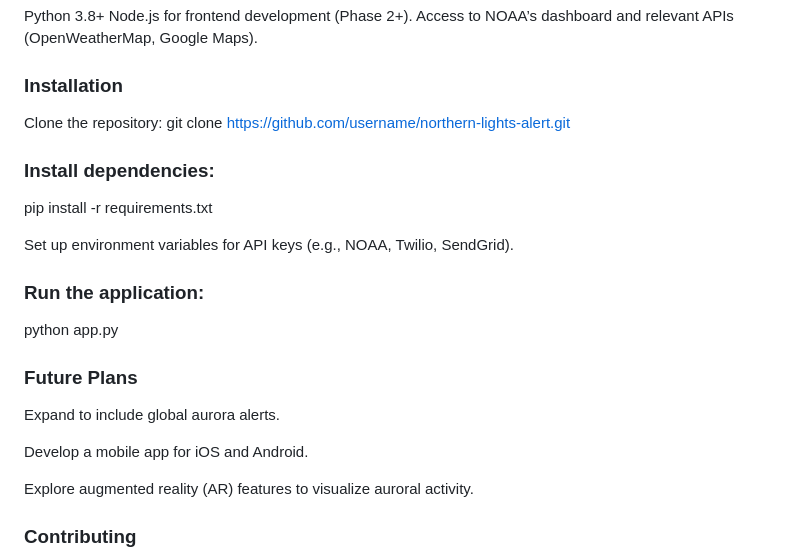
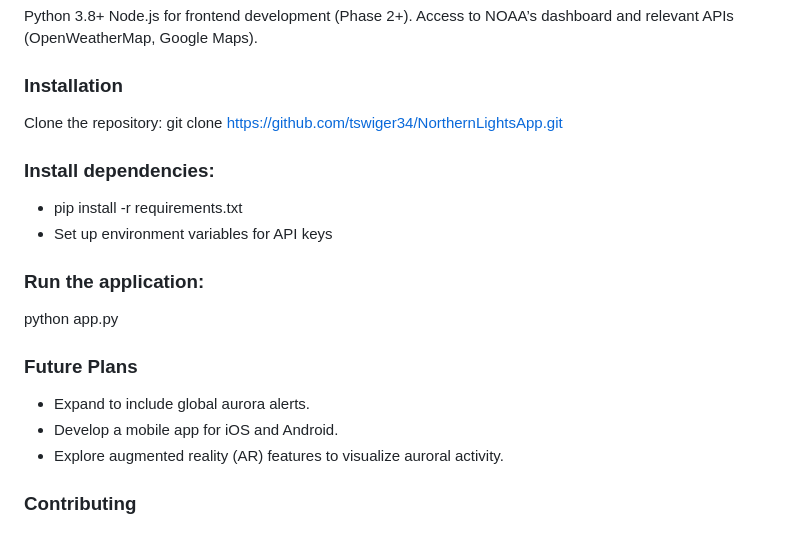
Before and after one commit to tswiger34/NorthernLightsApp, a Markdown page: README.md, the part around the change. Drawn GitHub-style.

```diff
--- a/README.md
+++ b/README.md
@@ -76,13 +76,12 @@ Access to NOAA’s dashboard and relevant APIs (OpenWeatherMap, Google Maps).
 
 ### Installation
 Clone the repository:
-git clone https://github.com/username/northern-lights-alert.git
+git clone https://github.com/tswiger34/NorthernLightsApp.git
 
 ### Install dependencies:
 
-pip install -r requirements.txt
-
-Set up environment variables for API keys (e.g., NOAA, Twilio, SendGrid).
+- pip install -r requirements.txt
+- Set up environment variables for API keys
 
 ### Run the application:
 
@@ -90,11 +89,9 @@ python app.py
 
 ### Future Plans
 
-Expand to include global aurora alerts.
-
-Develop a mobile app for iOS and Android.
-
-Explore augmented reality (AR) features to visualize auroral activity.
+- Expand to include global aurora alerts.
+- Develop a mobile app for iOS and Android.
+- Explore augmented reality (AR) features to visualize auroral activity.
 
 ### Contributing
 
```
